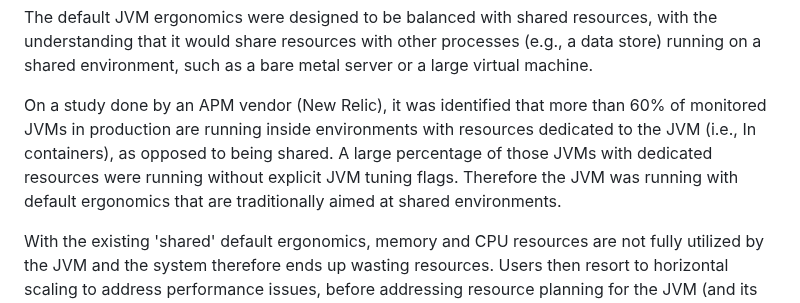
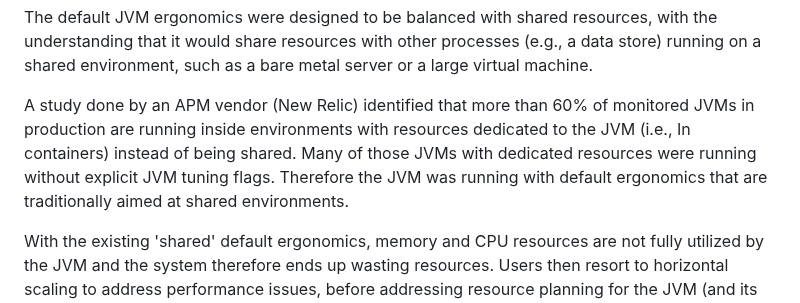
Before and after one commit to microsoft/openjdk-proposals, a Markdown page: ergonomics_profiles/readme.md, the part around the change. Rendered like a GitHub page.

Commit message:
Update ergonomics_profiles/readme.md
Co-authored-by: Martijn Verburg <martijnverburg@gmail.com>

```diff
--- a/ergonomics_profiles/readme.md
+++ b/ergonomics_profiles/readme.md
@@ -27,7 +27,7 @@ Motivation
 
 The default JVM ergonomics were designed to be balanced with shared resources, with the understanding that it would share resources with other processes (e.g., a data store) running on a shared environment, such as a bare metal server or a large virtual machine.
 
-On a study done by an APM vendor (New Relic), it was identified that more than 60% of monitored JVMs in production are running inside environments with resources dedicated to the JVM (i.e., In containers), as opposed to being shared. A large percentage of those JVMs with dedicated resources were running without explicit JVM tuning flags. Therefore the JVM was running with default ergonomics that are traditionally aimed at shared environments.
+A study done by an APM vendor (New Relic) identified that more than 60% of monitored JVMs in production are running inside environments with resources dedicated to the JVM (i.e., In containers) instead of being shared. Many of those JVMs with dedicated resources were running without explicit JVM tuning flags. Therefore the JVM was running with default ergonomics that are traditionally aimed at shared environments.
 
 With the existing 'shared' default ergonomics, memory and CPU resources are not fully utilized by the JVM and the system therefore ends up wasting resources. Users then resort to horizontal scaling to address performance issues, before addressing resource planning for the JVM (and its tuning). This in turn leads to even more resource waste.
 
```
